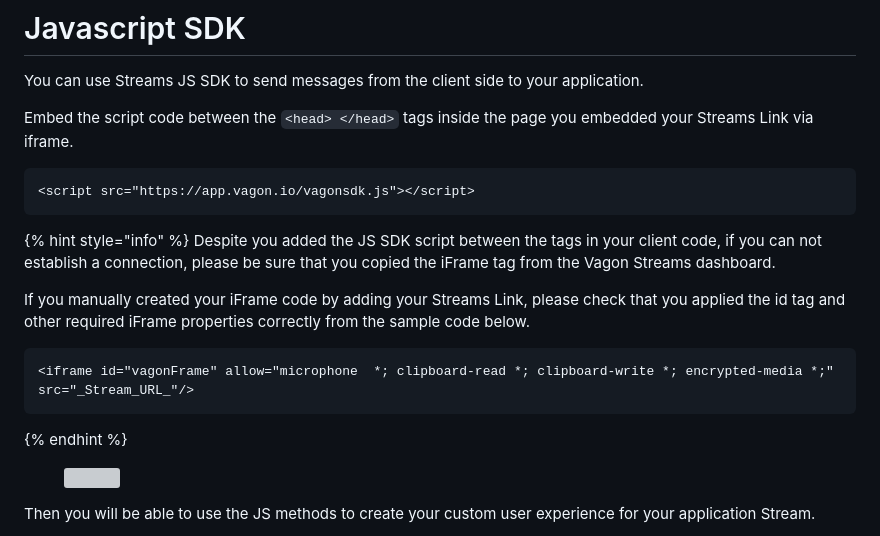
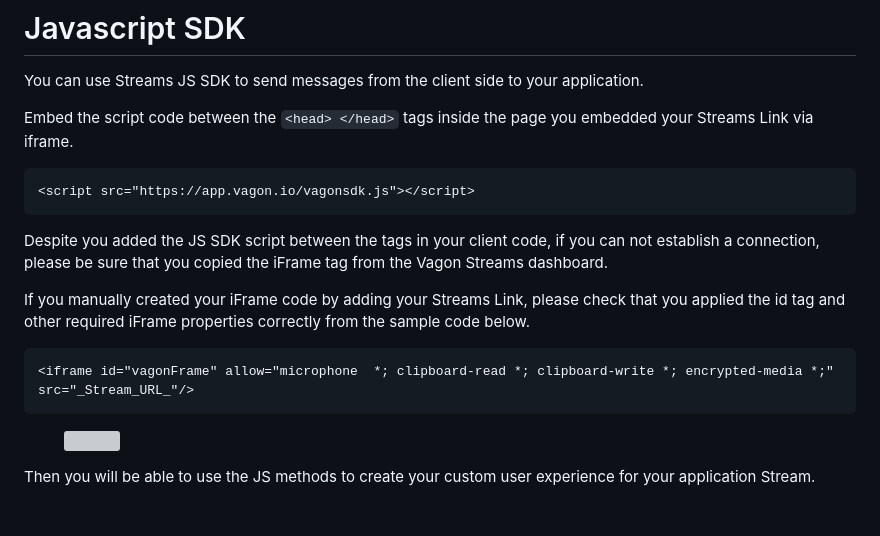
Before and after one commit to S25214/Chat-DH, a Markdown page: DigitalHuman/VagonDocumentation.md, the part around the change. Drawn GitHub-style; blank space fills up the shorter version; grey boxes are pictures that could not be loaded.

Commit message:
Fix md error

````diff
--- a/DigitalHuman/VagonDocumentation.md
+++ b/DigitalHuman/VagonDocumentation.md
@@ -8,7 +8,7 @@ Embed the script code between the `<head> </head>` tags inside the page you embe
 <script src="https://app.vagon.io/vagonsdk.js"></script>
 ```
 
-{% hint style="info" %}
+
 Despite you added the JS SDK script between the tags in your client code, if you can not establish a connection, please be sure that you copied the iFrame tag from the Vagon Streams dashboard.
 
 If you manually created your iFrame code by adding your Streams Link, please check that you applied the id tag and other required iFrame properties correctly from the sample code below.
@@ -17,7 +17,7 @@ If you manually created your iFrame code by adding your Streams Link, please che
 <iframe id="vagonFrame" allow="microphone  *; clipboard-read *; clipboard-write *; encrypted-media *;" src="_Stream_URL_"/>
 ```
 
-{% endhint %}
+
 
 <figure><img src="https://957593864-files.gitbook.io/~/files/v0/b/gitbook-x-prod.appspot.com/o/spaces%2FaBZSLkY0LBQ4VmKzrByg%2Fuploads%2FGxvwlzEVvtVubLZd3dE3%2Fiframe.png?alt=media&#x26;token=bd901037-4f78-4e93-b1ff-6711882d12ae" alt=""><figcaption></figcaption></figure>
 
````
